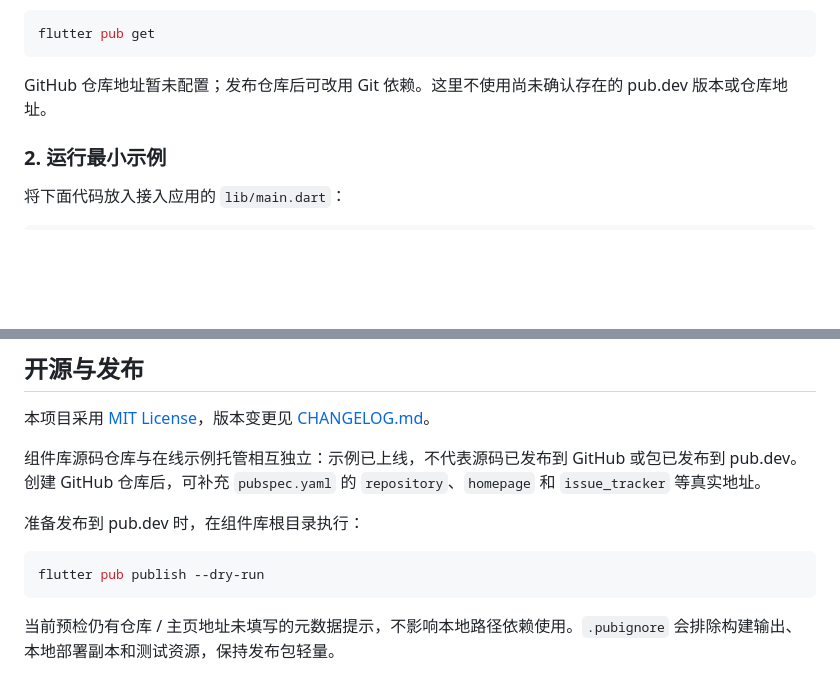
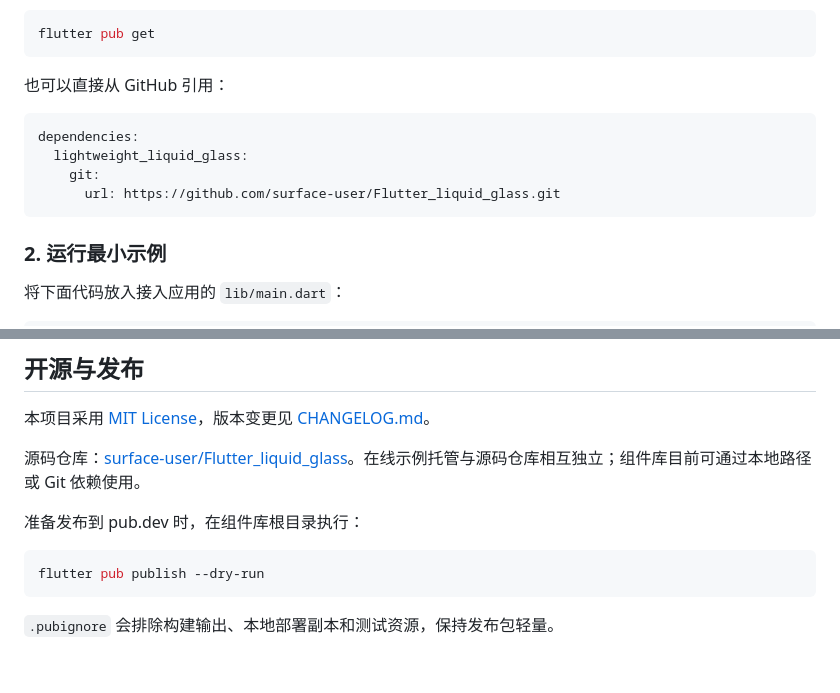
Before and after one commit to surface-user/Flutter_liquid_glass, a Markdown page: README.md, 2 parts joined by grey strips. Drawn GitHub-style; blank space fills up the shorter version.

Commit message:
fix:修改一下过时的readme
删去"尚没有gihtub地址或元数据"这种说明

````diff
--- a/README.md
+++ b/README.md
@@ -55,7 +55,14 @@ dependencies:
 flutter pub get
 ```
 
-GitHub 仓库地址暂未配置；发布仓库后可改用 Git 依赖。这里不使用尚未确认存在的 pub.dev 版本或仓库地址。
+也可以直接从 GitHub 引用：
+
+```yaml
+dependencies:
+  lightweight_liquid_glass:
+    git:
+      url: https://github.com/surface-user/Flutter_liquid_glass.git
+```
 
 ### 2. 运行最小示例
 
@@ -694,7 +701,7 @@ flutter test --update-goldens
 
 本项目采用 [MIT License](LICENSE)，版本变更见 [CHANGELOG.md](CHANGELOG.md)。
 
-组件库源码仓库与在线示例托管相互独立：示例已上线，不代表源码已发布到 GitHub 或包已发布到 pub.dev。创建 GitHub 仓库后，可补充 `pubspec.yaml` 的 `repository`、`homepage` 和 `issue_tracker` 等真实地址。
+源码仓库：[surface-user/Flutter_liquid_glass](https://github.com/surface-user/Flutter_liquid_glass)。在线示例托管与源码仓库相互独立；组件库目前可通过本地路径或 Git 依赖使用。
 
 准备发布到 pub.dev 时，在组件库根目录执行：
 
@@ -702,4 +709,4 @@ flutter test --update-goldens
 flutter pub publish --dry-run
 ```
 
-当前预检仍有仓库 / 主页地址未填写的元数据提示，不影响本地路径依赖使用。`.pubignore` 会排除构建输出、本地部署副本和测试资源，保持发布包轻量。
+`.pubignore` 会排除构建输出、本地部署副本和测试资源，保持发布包轻量。
````
